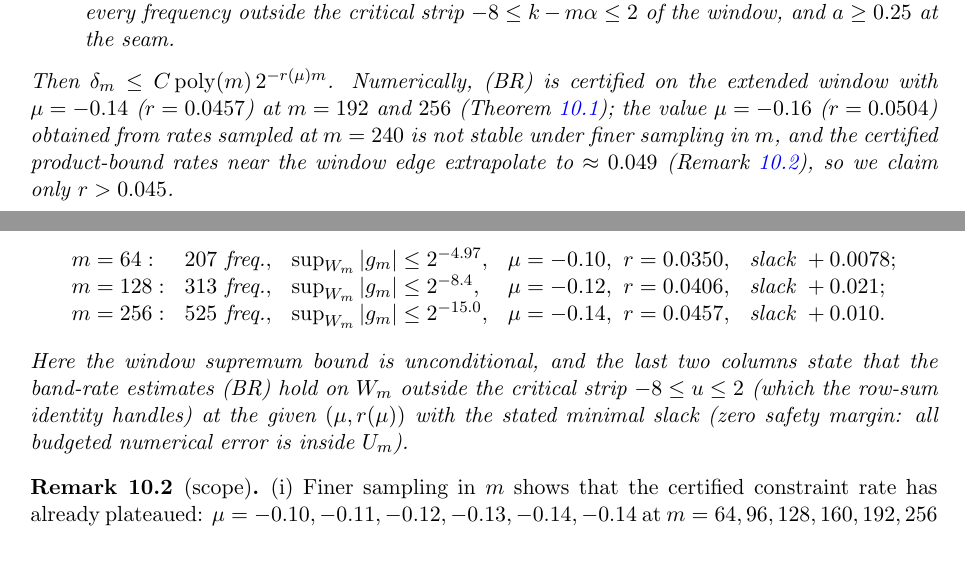
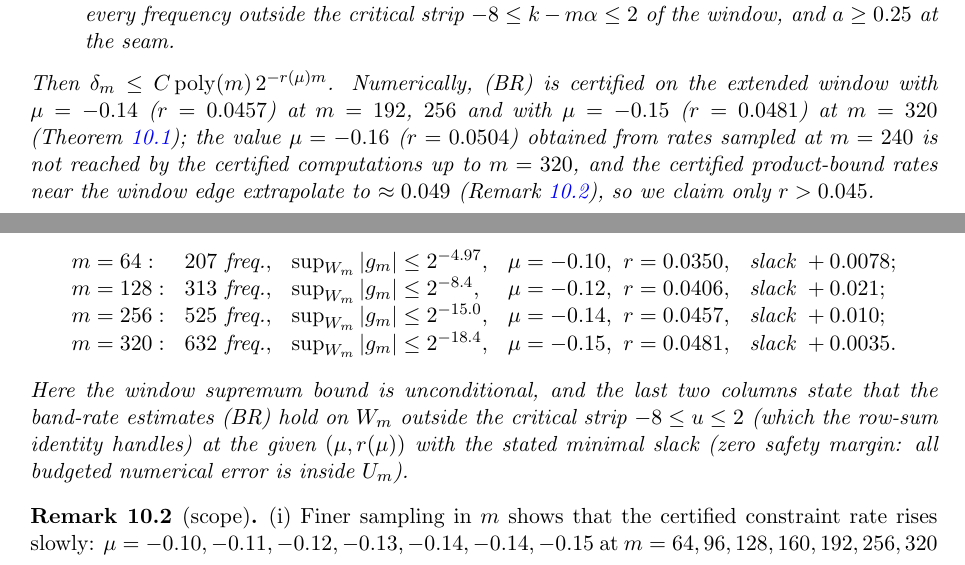
Before and after one commit to WakauraH/collatz-barrier-repro, a LaTeX paper (papers/paper_P2.tex): two parts of pages 11 and 12 of 16, joined at a grey line, cut so that both start at the same text. Compiled offline with pdfLaTeX.

Commit message:
exp30 m=320: certified rate 0.0481 (mu=-0.15), window sup <= 2^-18.4; P2 Theorem 10.1 / Remark 10.2 updated
Co-Authored-By: Claude Fable 5.1 <noreply@anthropic.com>

```diff
--- a/papers/paper_P2.tex
+++ b/papers/paper_P2.tex
@@ -780,11 +780,12 @@ Assume Hypothesis~\ref{hyp:clocal}, and assume the band-rate estimates
 \end{itemize}
 Then $\delta_m\le C\,\mathrm{poly}(m)\,2^{-r(\mu)m}$. Numerically, (BR)
 is certified on the extended window with $\mu=-0.14$ ($r=0.0457$) at
-$m=192$ and $256$ (Theorem~\ref{thm:instances}); the value $\mu=-0.16$
-($r=0.0504$) obtained from rates sampled at $m=240$ is not stable under
-finer sampling in $m$, and the certified product-bound rates near the
-window edge extrapolate to $\approx 0.049$ (Remark~\ref{rem:instscope}),
-so we claim only $r>0.045$.
+$m=192$, $256$ and with $\mu=-0.15$ ($r=0.0481$) at $m=320$
+(Theorem~\ref{thm:instances}); the value $\mu=-0.16$ ($r=0.0504$)
+obtained from rates sampled at $m=240$ is not reached by the certified
+computations up to $m=320$, and the certified product-bound rates near
+the window edge extrapolate to $\approx 0.049$
+(Remark~\ref{rem:instscope}), so we claim only $r>0.045$.
 \end{proposition}
 
 \begin{proof}[Proof architecture]
@@ -847,7 +848,9 @@ m=64: & 207\ \text{freq.}, & \sup_{W_m}|g_m|\le 2^{-4.97}, &
 m=128: & 313\ \text{freq.}, & \sup_{W_m}|g_m|\le 2^{-8.4}, &
 \mu=-0.12,\ r=0.0406, & \text{slack } +0.021;\\
 m=256: & 525\ \text{freq.}, & \sup_{W_m}|g_m|\le 2^{-15.0}, &
-\mu=-0.14,\ r=0.0457, & \text{slack } +0.010.
+\mu=-0.14,\ r=0.0457, & \text{slack } +0.010;\\
+m=320: & 632\ \text{freq.}, & \sup_{W_m}|g_m|\le 2^{-18.4}, &
+\mu=-0.15,\ r=0.0481, & \text{slack } +0.0035.
 \end{array}
 \]
 Here the window supremum bound is unconditional, and the last two columns
@@ -858,6 +861,6 @@ budgeted numerical error is inside $U_m$).
 \end{theorem}
 
 \begin{remark}[scope]\label{rem:instscope}
-(i) Finer sampling in $m$ shows that the certified constraint rate has
-already plateaued: $\mu=-0.10,-0.11,-0.12,-0.13,-0.14,-0.14$ at
-$m=64,96,128,160,192,256$ ($r=0.0350,0.0379,0.0406,0.0432,0.0457,0.0457$),
+(i) Finer sampling in $m$ shows that the certified constraint rate rises
+slowly: $\mu=-0.10,-0.11,-0.12,-0.13,-0.14,-0.14,-0.15$ at
+$m=64,96,128,160,192,256,320$
```
Also changed, not shown: p2/README.md, papers/paper_P2.pdf, papers/paper_P2.tex (25 more changed lines), 2 other files.
